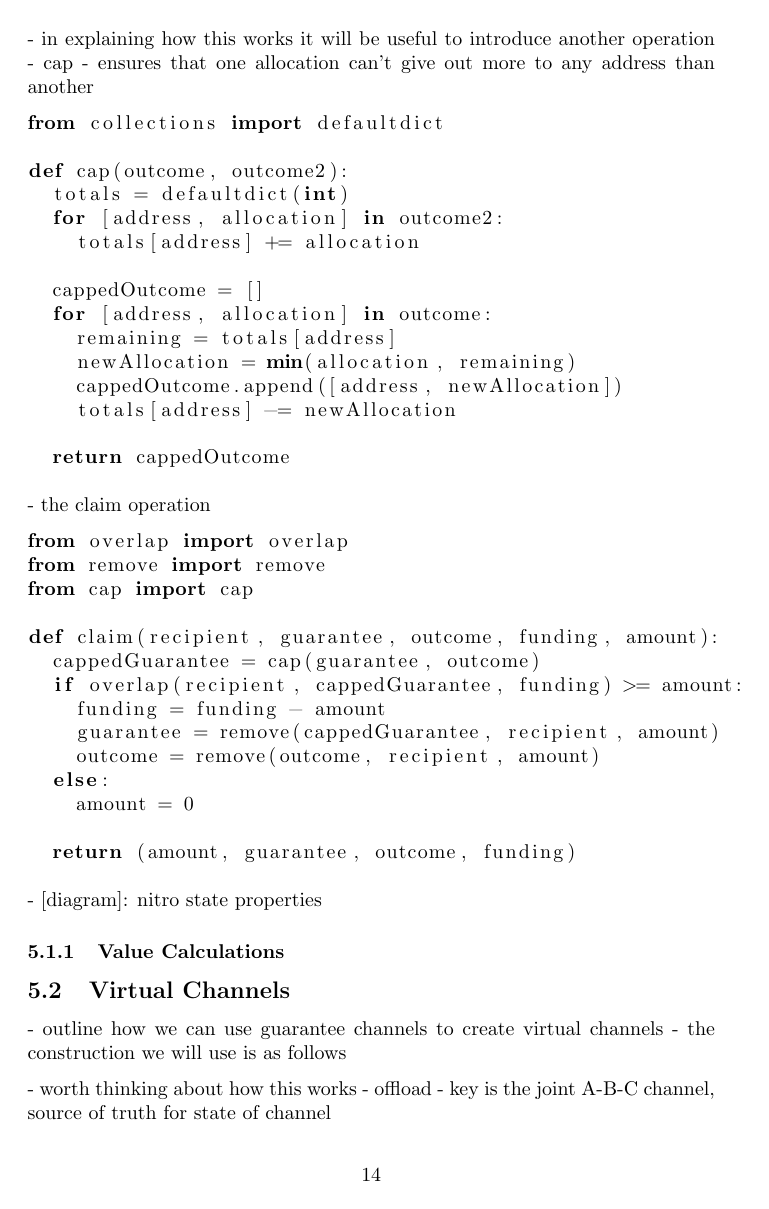
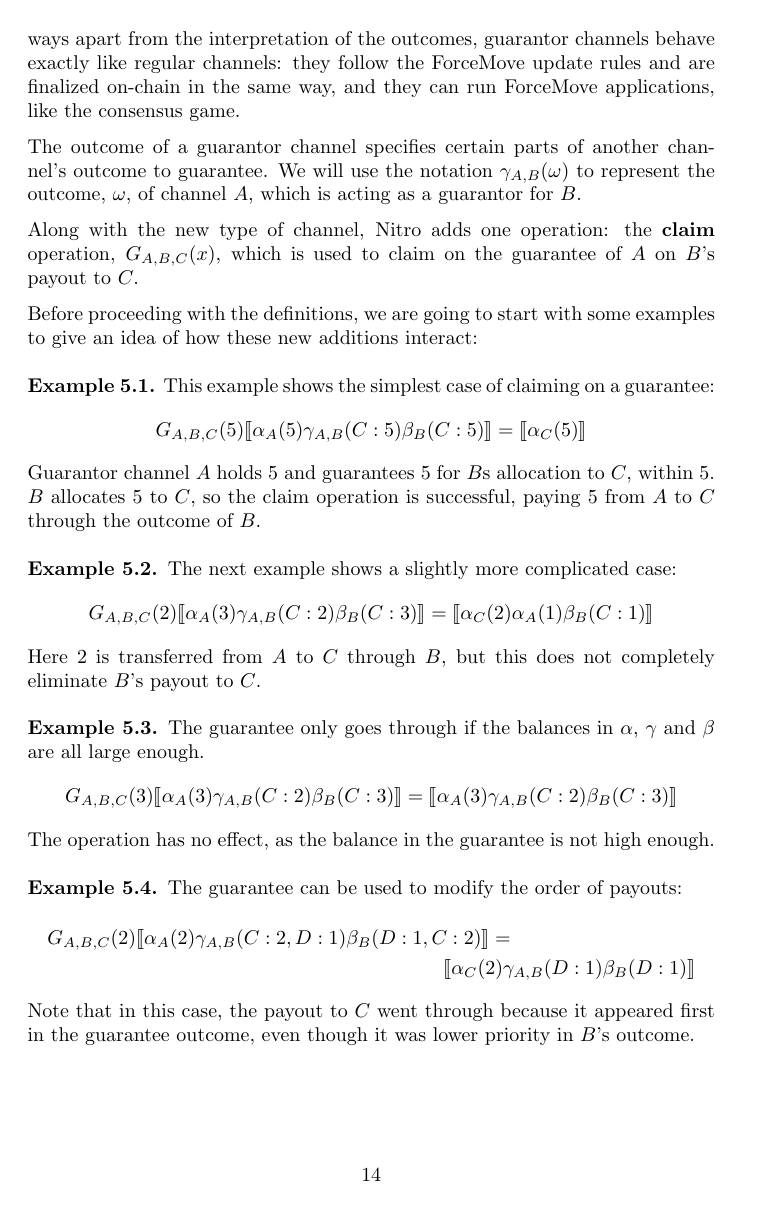
Before and after one commit to magmo/nitro-paper, a LaTeX document (main.tex): page 14 of 17 before the commit and page 14 of 19 after it. Compiled offline with pdfLaTeX.

Commit message:
more done

```diff
--- a/main.tex
+++ b/main.tex
@@ -590 +586,4 @@ Nitro Protocol allows Alice and Bob to open their chess game, using their existi
+In all ways apart from the interpretation of the outcomes, guarantor channels behave exactly like regular channels: they follow the ForceMove update rules and are finalized on-chain in the same way, and they can run ForceMove applications, like the consensus game.
 
+The outcome of a guarantor channel specifies certain parts of another channel's outcome to guarantee.
+We will use the notation $\gamma_{A, B}(\omega)$ to represent the outcome, $\omega$, of channel $A$, which is acting as a guarantor for $B$.
@@ -594,9 +590,37 @@ Nitro Protocol allows Alice and Bob to open their chess game, using their existi
 
-- in explaining how this works it will be useful to introduce another operation
-- cap - ensures that one allocation can't give out more to any address than another
+Along with the new type of channel, Nitro adds one operation: the \textbf{claim} operation, $G_{A, B, C}(x)$, which is used to claim on the guarantee of $A$ on $B$'s payout to $C$.
 
-\lstinputlisting[language=Python]{code/cap.py}
+Before proceeding with the definitions, we are going to start with some examples to give an idea of how these new additions interact:
 
-- the claim operation
+\begin{example}
+  This example shows the simplest case of claiming on a guarantee:
+  \begin{align*}
+    G_{A, B, C}(5)\adj{\alpha_A(5)\gamma_{A, B}(C: 5)\beta_B(C:5)} = \adj{\alpha_C(5)}
+  \end{align*}
+  Guarantor channel $A$ holds 5 and guarantees 5 for $B$s allocation to $C$, within 5.
+  $B$ allocates 5 to $C$, so the claim operation is successful, paying 5 from $A$ to $C$ through the outcome of $B$.
+\end{example}
 
-\lstinputlisting[language=Python]{code/claim.py}
+\begin{example}
+  The next example shows a slightly more complicated case:
+  \begin{align*}
+    G_{A, B, C}(2)\adj{\alpha_A(3)\gamma_{A, B}(C: 2)\beta_B(C: 3)} = \adj{\alpha_C(2)\alpha_A(1)\beta_B(C:1)}
+  \end{align*}
+  Here 2 is transferred from $A$ to $C$ through $B$, but this does not completely eliminate $B$'s payout to $C$.
+\end{example}
+
+\begin{example}
+  The guarantee only goes through if the balances in $\alpha$, $\gamma$ and $\beta$ are all large enough.
+  \begin{align*}
+    G_{A, B, C}(3)\adj{\alpha_A(3)\gamma_{A, B}(C: 2)\beta_B(C: 3)} = \adj{\alpha_A(3)\gamma_{A, B}(C: 2)\beta_B(C: 3)}
+  \end{align*}
+  The operation has no effect, as the balance in the guarantee is not high enough.
+\end{example}
+
+\begin{example}
+  The guarantee can be used to modify the order of payouts:
+  \begin{multline*}
+    G_{A, B, C}(2)\adj{\alpha_A(2)\gamma_{A, B}(C: 2, D: 1)\beta_B(D: 1, C: 2)} =\\ \adj{\alpha_C(2)\gamma_{A, B}(D: 1)\beta_B(D: 1)}
+  \end{multline*}
+  Note that in this case, the payout to $C$ went through because it appeared first in the guarantee outcome, even though it was lower priority in $B$'s outcome.
+\end{example}
@@ -603,3 +636,2 @@ Nitro Protocol allows Alice and Bob to open their chess game, using their existi
 
 
-- [diagram]: nitro state properties
@@ -607,2 +648 @@ Nitro Protocol allows Alice and Bob to open their chess game, using their existi
 
-\subsubsection{Value Calculations}
```
Also changed, not shown: main.pdf, main.tex (59 more changed lines).
